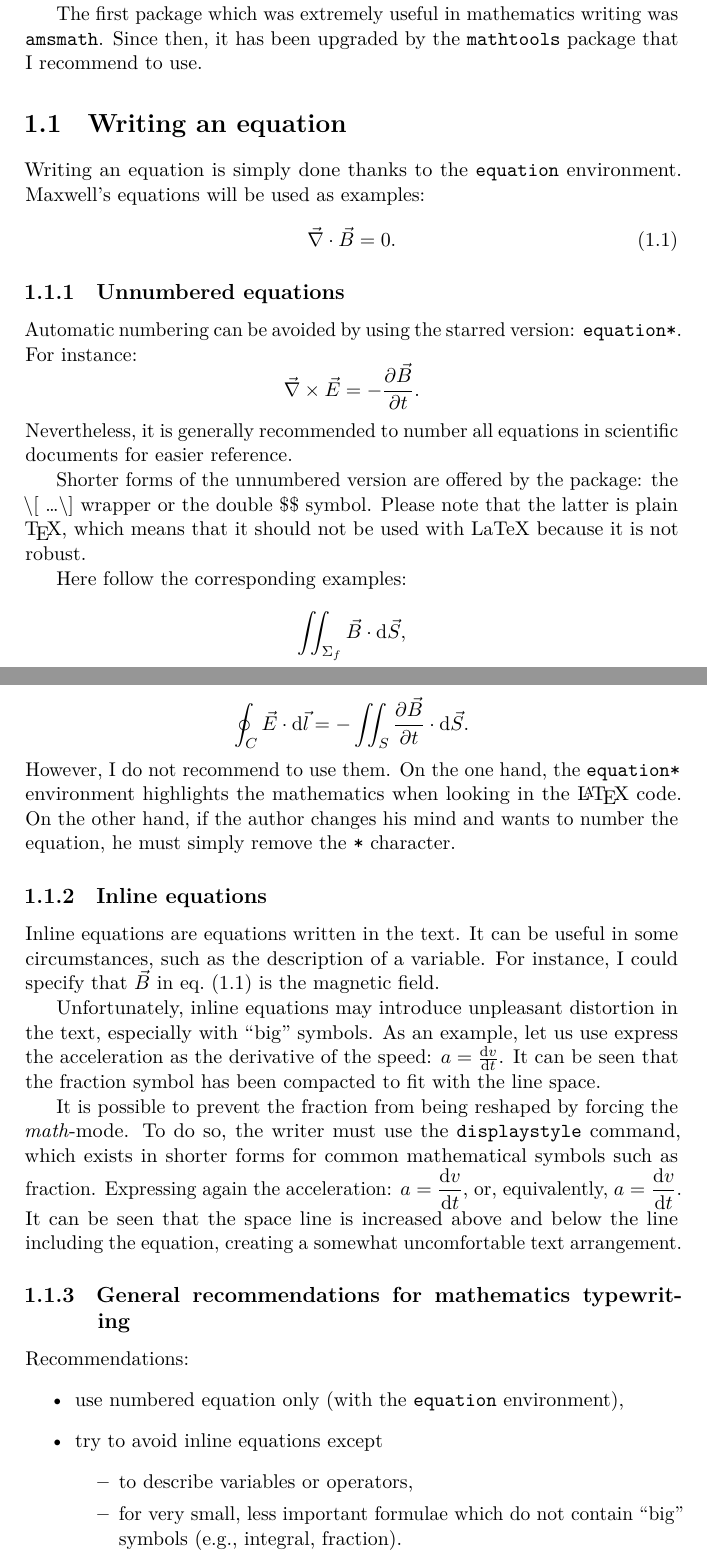
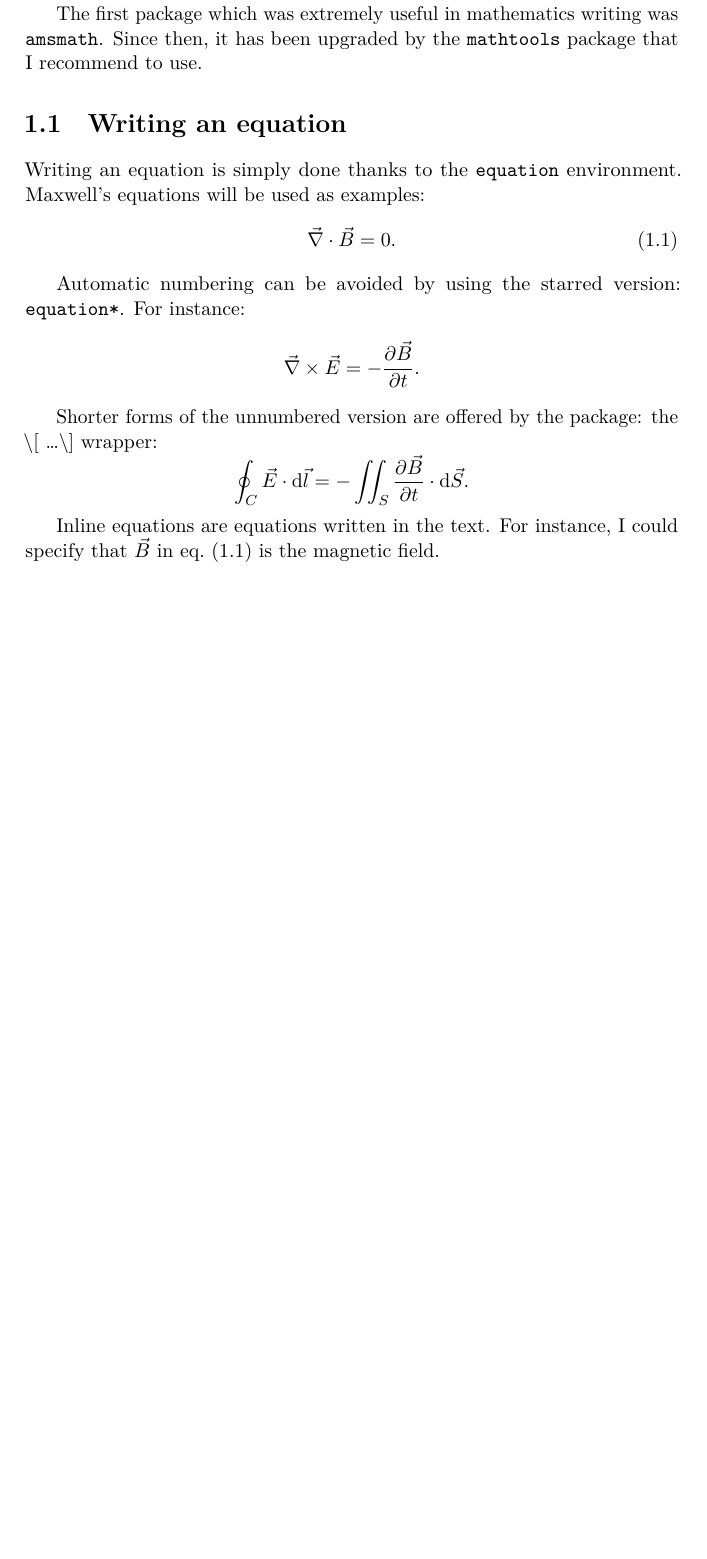
Before and after one commit to Arkh42/LaTeX_magic, a LaTeX problem sheet (Tutorials/B100__Mathematics/Examples/lualatex_compiler.tex): two parts of pages 3 and 4 of 4 before the commit and part of page 3 of 3 after it, the two joined at a grey line, cut so that both start at the same text, the shorter picture padded with empty space. The pictures show the PDF file Tutorials/B100__Mathematics/Examples/lualatex_compiler.pdf that the author committed with the source.

Commit message:
Mini-guide for mathematics: ending the differentiation between examples and mini-guide.

```diff
--- a/Tutorials/B100__Mathematics/Examples/lualatex_compiler.tex
+++ b/Tutorials/B100__Mathematics/Examples/lualatex_compiler.tex
@@ -67,56 +67,16 @@
 			\label{eq::Maxwell:no_magnetic_monopole}
 		\end{equation}
 
-
-		\subsection{Unnumbered equations}
-
 		Automatic numbering can be avoided by using the starred version: \texttt{equation*}.
 		For instance:
 		\begin{equation*}
 			\vec{\nabla}\times\vec{E}=-\frac{\partial\vec{B}}{\partial t}.
 		\end{equation*}
-			Nevertheless, it is generally recommended to number all equations in scientific documents for easier reference.
 
-			Shorter forms of the unnumbered version are offered by the package: the \textbackslash [ \ldots \textbackslash ] wrapper or the double \$\$ symbol.
-			Please note that the latter is plain \TeX{}, which means that it should not be used with LaTeX because it is not robust.
-
-			Here follow the corresponding examples:
-			$$ \iint_{\Sigma_f} \vec{B} \cdot \mathrm{d}\vec{S}, $$
+		Shorter forms of the unnumbered version are offered by the package: the \textbackslash [ \ldots \textbackslash ] wrapper:
 		\[ \oint_{C} \vec{E} \cdot \mathrm{d}\vec{l} = - \iint_{S} \frac{\partial\vec{B}}{\partial t} \cdot \mathrm{d}\vec{S}. \]
-			However, I do not recommend to use them.
-			On the one hand, the \texttt{equation*} environment highlights the mathematics when looking in the \LaTeX{} code.
-			On the other hand, if the author changes his mind and wants to number the equation, he must simply remove the \texttt{*} character.
-
-
-		\subsection{Inline equations}
 
 		Inline equations are equations written in the text.
-			It can be useful in some circumstances, such as the description of a variable.
 		For instance, I could specify that $\vec{B}$ in \cref{eq::Maxwell:no_magnetic_monopole} is the magnetic field.
-
-			Unfortunately, inline equations may introduce unpleasant distortion in the text, especially with \enquote{big} symbols.
-			As an example, let us use express the acceleration as the derivative of the speed:
-			$a=\frac{\mathrm{d}v}{\mathrm{d}t}$.
-			It can be seen that the fraction symbol has been compacted to fit with the line space.
-
-			It is possible to prevent the fraction from being reshaped by forcing the \textit{math}-mode.
-			To do so, the writer must use the \texttt{displaystyle} command, which exists in shorter forms for common mathematical symbols such as fraction.
-			Expressing again the acceleration:
-			$a=\dfrac{\mathrm{d}v}{\mathrm{d}t}$, or, equivalently,
-			$\displaystyle a=\frac{\mathrm{d}v}{\mathrm{d}t}$.
-			It can be seen that the space line is increased above and below the line including the equation, creating a somewhat uncomfortable text arrangement.
-
-
-		\subsection{General recommendations for mathematics typewriting}
-
-			Recommendations:
-			\begin{itemize}
-				\item use numbered equation only (with the \texttt{equation} environment),
-				\item try to avoid inline equations except
-				\begin{itemize}
-					\item to describe variables or operators,
-					\item for very small, less important formulae which do not contain \enquote{big} symbols (e.g., integral, fraction).
-				\end{itemize}
-			\end{itemize}
 %
 \end{document}
```
Also changed, not shown: Tutorials/B100__Mathematics/Examples/pdflatex_compiler.tex (+2 -41 lines), Tutorials/B100__Mathematics/Mini_guide__mathtools.tex (+18 -3 lines), Tutorials/B100__Mathematics/Examples/lualatex_compiler.pdf, Tutorials/B100__Mathematics/Examples/pdflatex_compiler.pdf, Tutorials/The_LaTeX_mini_guide.pdf. Lines whose indentation alone changed are shown as unchanged.
